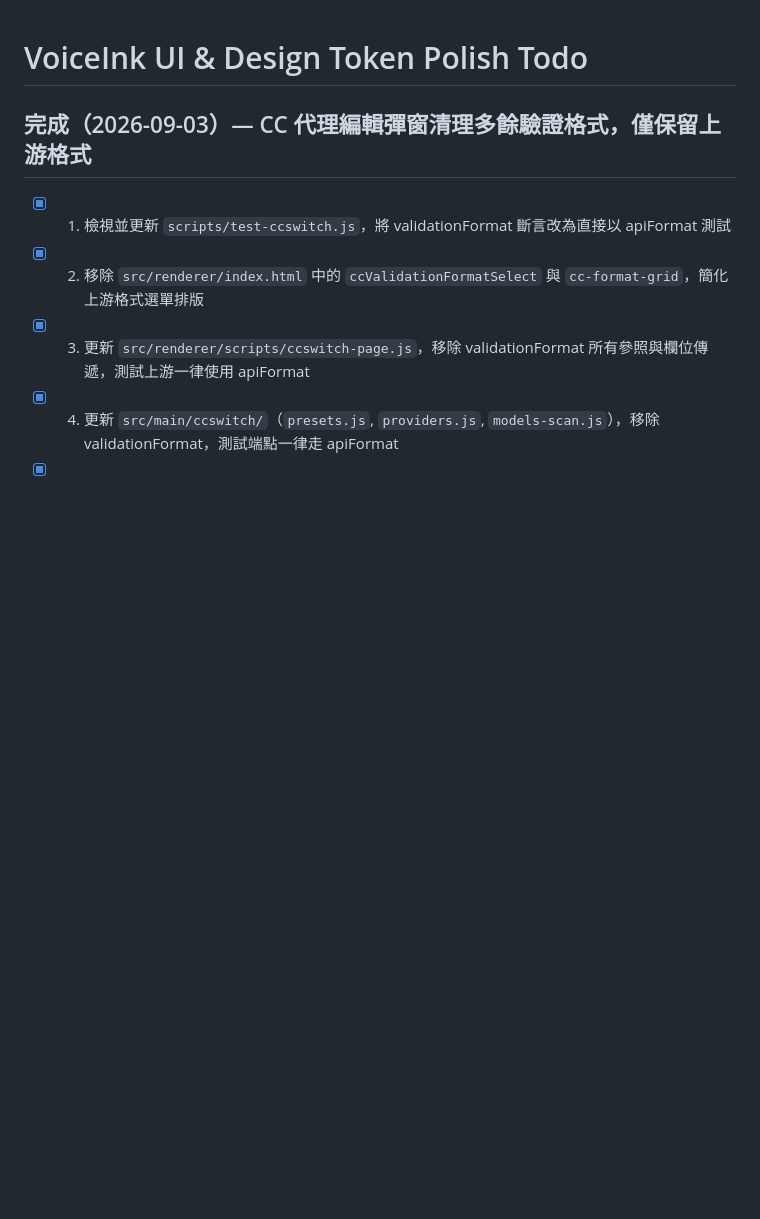
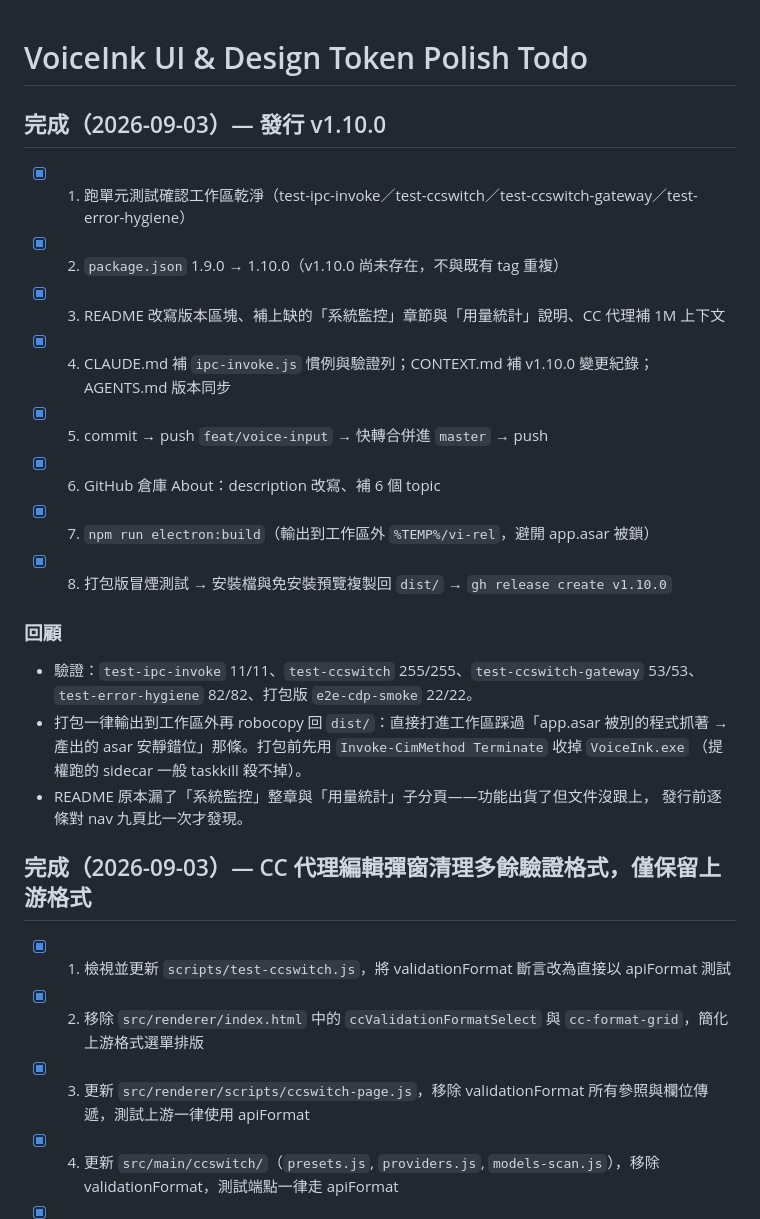
Before and after one commit to RX5950XT/VoiceInk, a Markdown page: tasks/todo.md, the part around the change. Rendered like a GitHub page; blank space fills up the shorter version.

Commit message:
docs: 完成 v1.10.0 發行紀錄
Co-Authored-By: Claude Opus 5 <noreply@anthropic.com>
Claude-Session: https://claude.ai/code/session_014DESRg8djsTu2KsLZK2DZi

```diff
--- a/tasks/todo.md
+++ b/tasks/todo.md
@@ -1,4 +1,25 @@
 # VoiceInk UI & Design Token Polish Todo
+
+## 完成（2026-09-03）— 發行 v1.10.0
+
+- [x] 1. 跑單元測試確認工作區乾淨（test-ipc-invoke／test-ccswitch／test-ccswitch-gateway／test-error-hygiene）
+- [x] 2. `package.json` 1.9.0 → 1.10.0（v1.10.0 尚未存在，不與既有 tag 重複）
+- [x] 3. README 改寫版本區塊、補上缺的「系統監控」章節與「用量統計」說明、CC 代理補 1M 上下文
+- [x] 4. CLAUDE.md 補 `ipc-invoke.js` 慣例與驗證列；CONTEXT.md 補 v1.10.0 變更紀錄；AGENTS.md 版本同步
+- [x] 5. commit → push `feat/voice-input` → 快轉合併進 `master` → push
+- [x] 6. GitHub 倉庫 About：description 改寫、補 6 個 topic
+- [x] 7. `npm run electron:build`（輸出到工作區外 `%TEMP%/vi-rel`，避開 app.asar 被鎖）
+- [x] 8. 打包版冒煙測試 → 安裝檔與免安裝預覽複製回 `dist/` → `gh release create v1.10.0`
+
+### 回顧
+
+- 驗證：`test-ipc-invoke` 11/11、`test-ccswitch` 255/255、`test-ccswitch-gateway` 53/53、
+  `test-error-hygiene` 82/82、打包版 `e2e-cdp-smoke` 22/22。
+- 打包一律輸出到工作區外再 robocopy 回 `dist/`：直接打進工作區踩過「app.asar 被別的程式抓著 →
+  產出的 asar 安靜錯位」那條。打包前先用 `Invoke-CimMethod Terminate` 收掉 `VoiceInk.exe`
+  （提權跑的 sidecar 一般 taskkill 殺不掉）。
+- README 原本漏了「系統監控」整章與「用量統計」子分頁——功能出貨了但文件沒跟上，
+  發行前逐條對 nav 九頁比一次才發現。
 
 ## 完成（2026-09-03）— CC 代理編輯彈窗清理多餘驗證格式，僅保留上游格式
 
```
